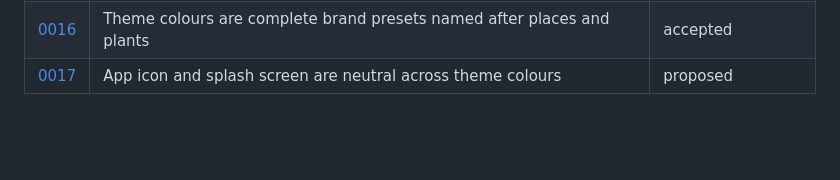
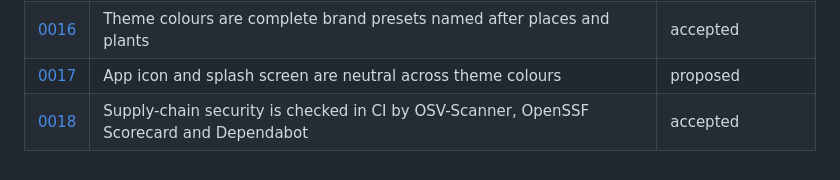
Before and after one commit to EuanScott/project-tweety, a Markdown page: docs/decisions/README.md, the part around the change. GitHub-like rendering; blank space fills up the shorter version.

Commit message:
docs: added docs for security scanning

```diff
--- a/docs/decisions/README.md
+++ b/docs/decisions/README.md
@@ -70,4 +70,5 @@ dart run tool/decisions/adr.dart generate-index
 | [0015](0015-native-pages-for-every-route.md) | Every route builds a native platform page, and Cards stacks follow the URL | accepted |
 | [0016](0016-theme-colours-are-complete-brand-presets.md) | Theme colours are complete brand presets named after places and plants | accepted |
 | [0017](0017-neutral-app-icon-and-splash.md) | App icon and splash screen are neutral across theme colours | proposed |
+| [0018](0018-supply-chain-security-checks-in-ci.md) | Supply-chain security is checked in CI by OSV-Scanner, OpenSSF Scorecard and Dependabot | accepted |
 <!-- adr-index:end -->
```
Also changed, not shown: README.md (+2 -1 lines), docs/decisions/0018-supply-chain-security-checks-in-ci.md (added, +156 -0 lines).
